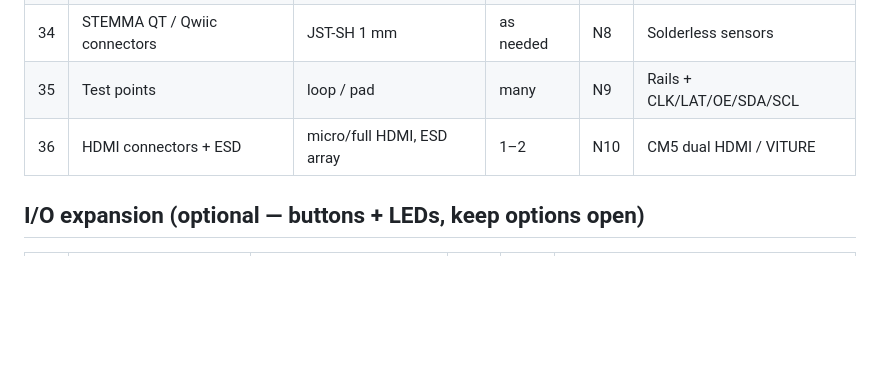
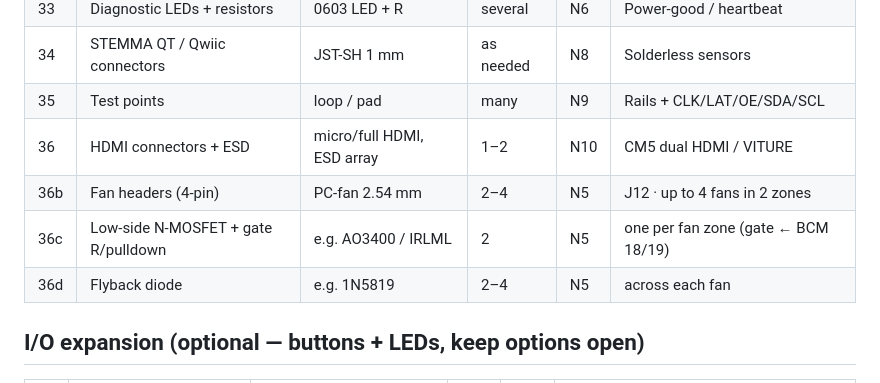
Before and after one commit to brooksthemaker/ProtoHUD, a Markdown page: hardware/carrier-board/BOM.md, the part around the change. GitHub-like rendering; blank space fills up the shorter version.

```diff
--- a/hardware/carrier-board/BOM.md
+++ b/hardware/carrier-board/BOM.md
@@ -83,6 +83,9 @@ with the default sensor set.
 | 34 | STEMMA QT / Qwiic connectors | JST-SH 1 mm | as needed | N8 | Solderless sensors |
 | 35 | Test points | loop / pad | many | N9 | Rails + CLK/LAT/OE/SDA/SCL |
 | 36 | HDMI connectors + ESD | micro/full HDMI, ESD array | 1–2 | N10 | CM5 dual HDMI / VITURE |
+| 36b | Fan headers (4-pin) | PC-fan 2.54 mm | 2–4 | N5 | J12 · up to 4 fans in 2 zones |
+| 36c | Low-side N-MOSFET + gate R/pulldown | e.g. AO3400 / IRLML | 2 | N5 | one per fan zone (gate ← BCM 18/19) |
+| 36d | Flyback diode | e.g. 1N5819 | 2–4 | N5 | across each fan |
 
 ## I/O expansion (optional — buttons + LEDs, keep options open)
 
```
Also changed, not shown: hardware/carrier-board/CONNECTORS.md (+27 -0 lines), hardware/carrier-board/PINMAP.md (+1 -0 lines).
